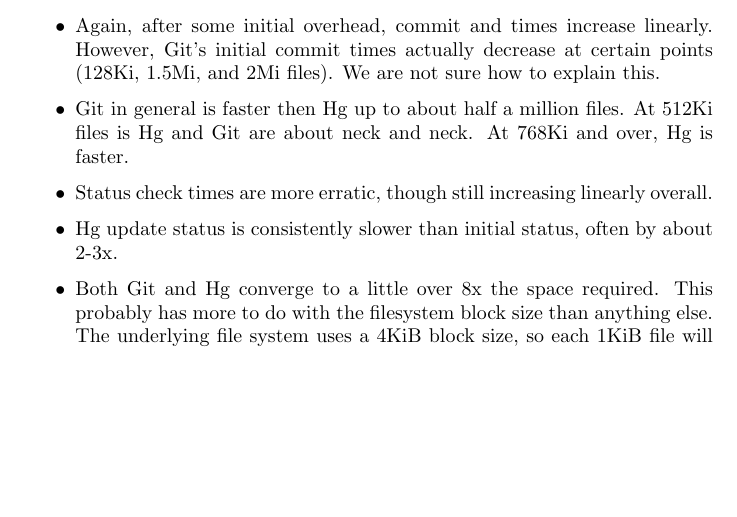
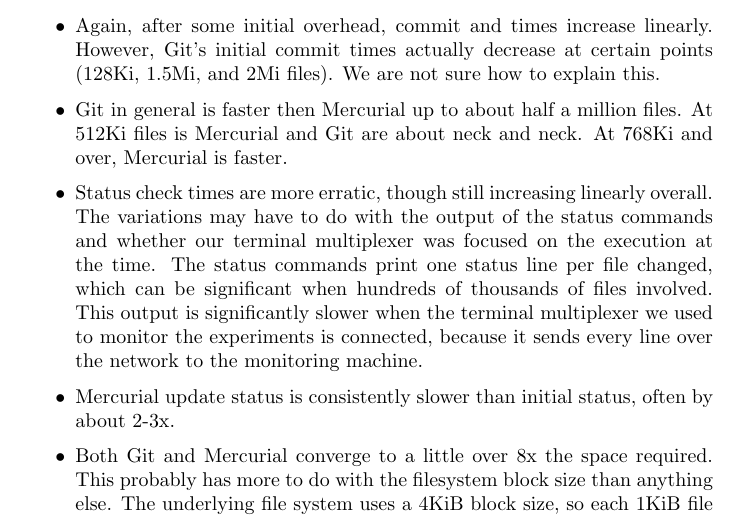
Before and after one commit to sleepymurph/dmv-publications, a LaTeX document (test-results.tex): part of page 3 of 3, cut so that both start at the same text, the shorter picture padded with empty space. Compiled offline with pdfLaTeX.

Commit message:
Copy edit increasing file count observations

```diff
--- a/test-results.tex
+++ b/test-results.tex
@@ -206,21 +206,28 @@
         certain points (128Ki, 1.5Mi, and 2Mi files). We are not sure how to
         explain this.
 
-    \item Git in general is faster then Hg up to about half a million files. At
-        512Ki files is Hg and Git are about neck and neck. At 768Ki and over, Hg
-        is faster.
+    \item Git in general is faster then Mercurial up to about half a million
+        files. At 512Ki files is Mercurial and Git are about neck and neck. At
+        768Ki and over, Mercurial is faster.
 
     \item Status check times are more erratic, though still increasing linearly
-        overall.
+        overall. The variations may have to do with the output of the status
+        commands and whether our terminal multiplexer was focused on the
+        execution at the time. The status commands print one status line per
+        file changed, which can be significant when hundreds of thousands of
+        files involved. This output is significantly slower when the terminal
+        multiplexer we used to monitor the experiments is connected, because it
+        sends every line over the network to the monitoring machine.
 
-    \item Hg update status is consistently slower than initial status, often by
-        about 2-3x.
+    \item Mercurial update status is consistently slower than initial status,
+        often by about 2-3x.
 
-    \item Both Git and Hg converge to a little over 8x the space required. This
-        probably has more to do with the filesystem block size than anything
-        else. The underlying file system uses a 4KiB block size, so each 1KiB
-        file will still use 4KiB of disk space. And since there are two copies
-        of each file, that's 8KiB total for each 1KiB file, 8x the disk space.
+    \item Both Git and Mercurial converge to a little over 8x the space
+        required. This probably has more to do with the filesystem block size
+        than anything else. The underlying file system uses a 4KiB block size,
+        so each 1KiB file will still use 4KiB of disk space. And since there are
+        two copies of each file, that's 8KiB total for each 1KiB file, 8x the
+        disk space.
 
     \item Mercurial converges towards the 8x limit faster though. We guess this
         is because of lower repo overhead, and also because Git is creating tree
```
